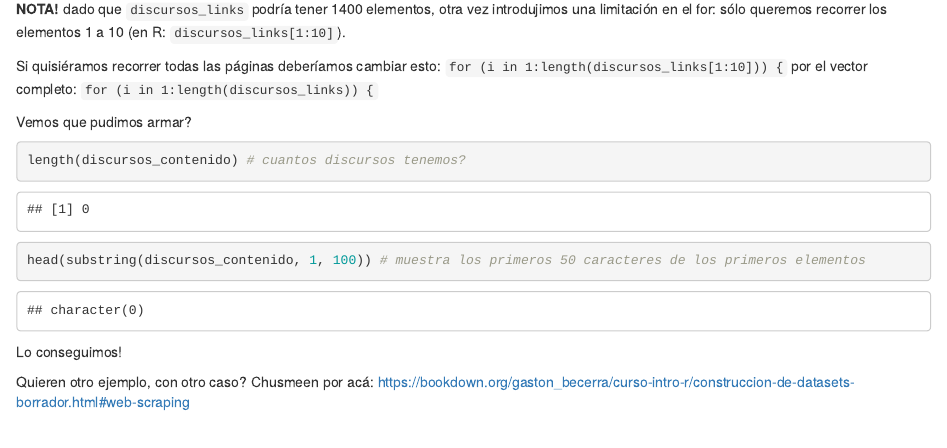
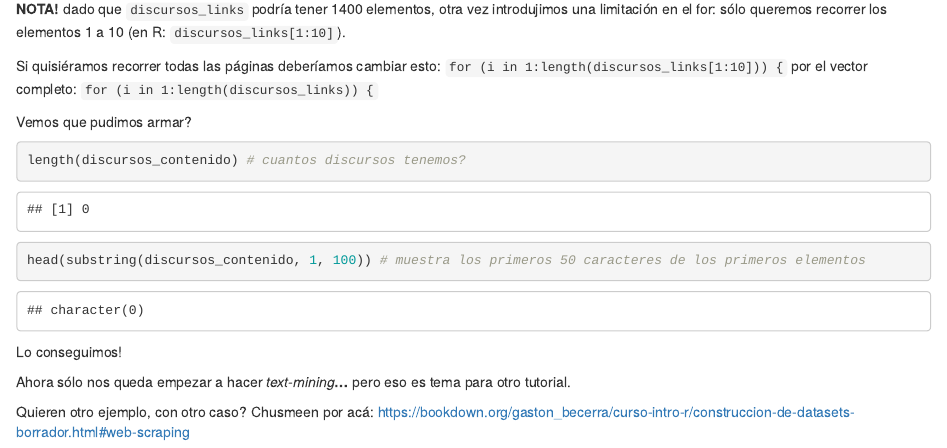
Before and after one commit to gastonbecerra/scraping-casa-rosada, an R Markdown document (scrap-casa-rosada.Rmd): the page in a window 1100 px wide, from 7140 px down. Rendered offline with R 4.5, knitr and Pandoc, with nearby package versions; some code elsewhere in the file could not run offline.

Commit message:
tutorial completo

```diff
--- a/scrap-casa-rosada.Rmd
+++ b/scrap-casa-rosada.Rmd
@@ -193,4 +193,6 @@ head(substring(discursos_contenido, 1, 100)) # muestra los primeros 50 caractere
 
 Lo conseguimos!
 
+Ahora sólo nos queda empezar a hacer *text-mining***...** pero eso es tema para otro tutorial.
+
 Quieren otro ejemplo, con otro caso? Chusmeen por acá: <https://bookdown.org/gaston_becerra/curso-intro-r/construccion-de-datasets-borrador.html#web-scraping>
```
